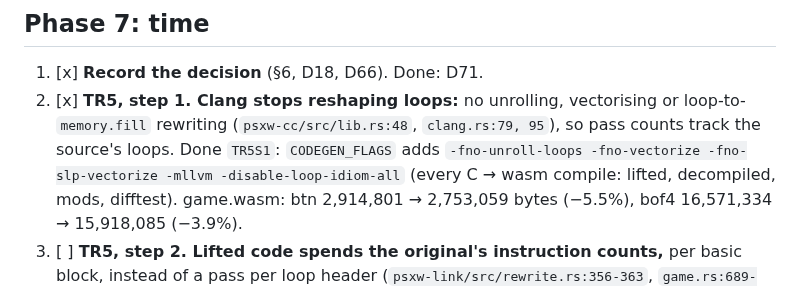
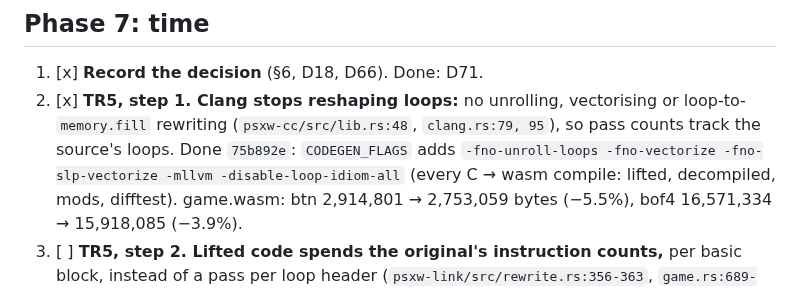
Before and after one commit to dpchamps-vibe-city/psx-wasm, a Markdown page: plans/spec-fidelity.md, the part around the change. GitHub-like rendering.

Commit message:
Plans: TR5 step 1's commit

```diff
--- a/plans/spec-fidelity.md
+++ b/plans/spec-fidelity.md
@@ -627,7 +627,7 @@ anything else.
    vectorising or loop-to-`memory.fill` rewriting
    (`psxw-cc/src/lib.rs:48`, `clang.rs:79, 95`), so pass counts track the
    source's loops.
-   Done `TR5S1`: `CODEGEN_FLAGS` adds `-fno-unroll-loops -fno-vectorize
+   Done `75b892e`: `CODEGEN_FLAGS` adds `-fno-unroll-loops -fno-vectorize
    -fno-slp-vectorize -mllvm -disable-loop-idiom-all` (every C → wasm
    compile: lifted, decompiled, mods, difftest). game.wasm: btn
    2,914,801 → 2,753,059 bytes (−5.5%), bof4 16,571,334 → 15,918,085
```
